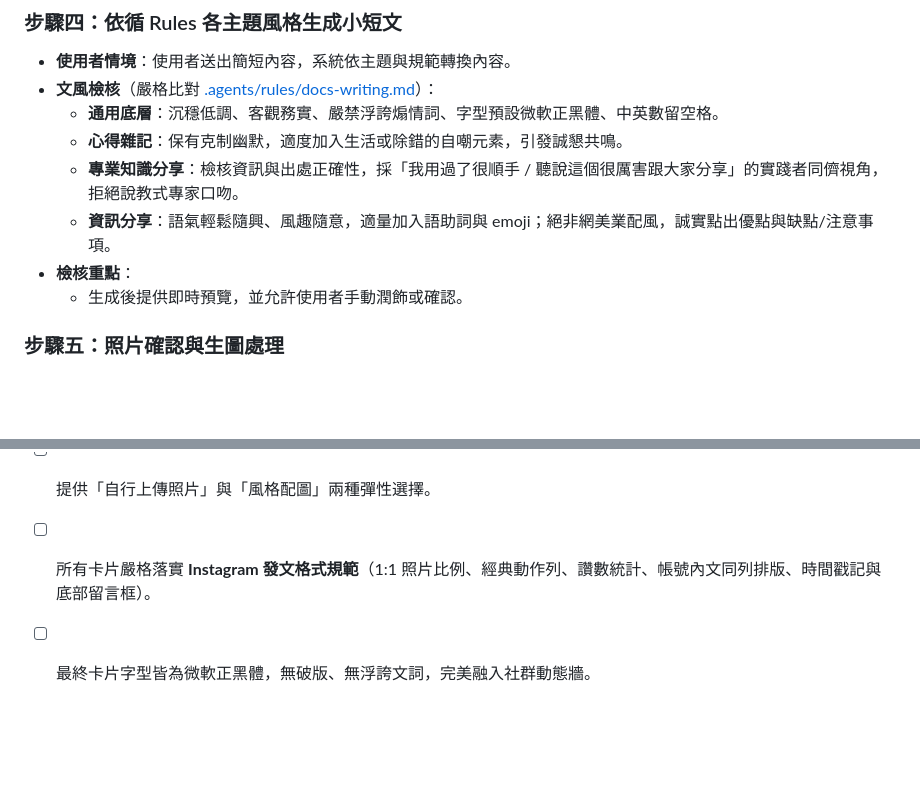
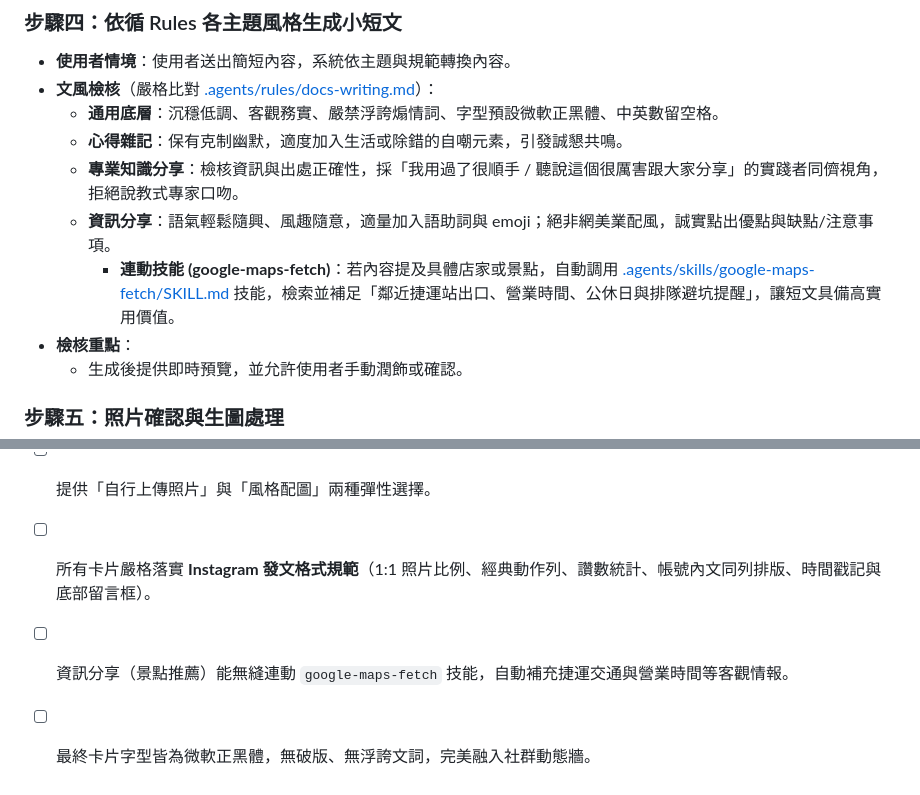
Before and after one commit to lin05141021/aia-0912, a Markdown page: .agents/workflows/ux-check.md, 2 parts joined by grey strips. Drawn GitHub-style; blank space fills up the shorter version.

```diff
--- a/.agents/workflows/ux-check.md
+++ b/.agents/workflows/ux-check.md
@@ -48,6 +48,7 @@
   - **心得雜記**：保有克制幽默，適度加入生活或除錯的自嘲元素，引發誠懇共鳴。
   - **專業知識分享**：檢核資訊與出處正確性，採「我用過了很順手 / 聽說這個很厲害跟大家分享」的實踐者同儕視角，拒絕說教式專家口吻。
   - **資訊分享**：語氣輕鬆隨興、風趣隨意，適量加入語助詞與 emoji；絕非網美業配風，誠實點出優點與缺點/注意事項。
+    - **連動技能 (google-maps-fetch)**：若內容提及具體店家或景點，自動調用 [.agents/skills/google-maps-fetch/SKILL.md](../skills/google-maps-fetch/SKILL.md) 技能，檢索並補足「鄰近捷運站出口、營業時間、公休日與排隊避坑提醒」，讓短文具備高實用價值。
 - **檢核重點**：
   - 生成後提供即時預覽，並允許使用者手動潤飾或確認。
 
@@ -91,4 +92,5 @@
 - [ ] 簡短文字輸入體驗順暢，能依規範生成符合「沉穩低調務實」風格之小短文。
 - [ ] 提供「自行上傳照片」與「風格配圖」兩種彈性選擇。
 - [ ] 所有卡片嚴格落實 **Instagram 發文格式規範**（1:1 照片比例、經典動作列、讚數統計、帳號內文同列排版、時間戳記與底部留言框）。
+- [ ] 資訊分享（景點推薦）能無縫連動 `google-maps-fetch` 技能，自動補充捷運交通與營業時間等客觀情報。
 - [ ] 最終卡片字型皆為微軟正黑體，無破版、無浮誇文詞，完美融入社群動態牆。
```
Also changed, not shown: README.md (+14 -6 lines), 1 other file.
